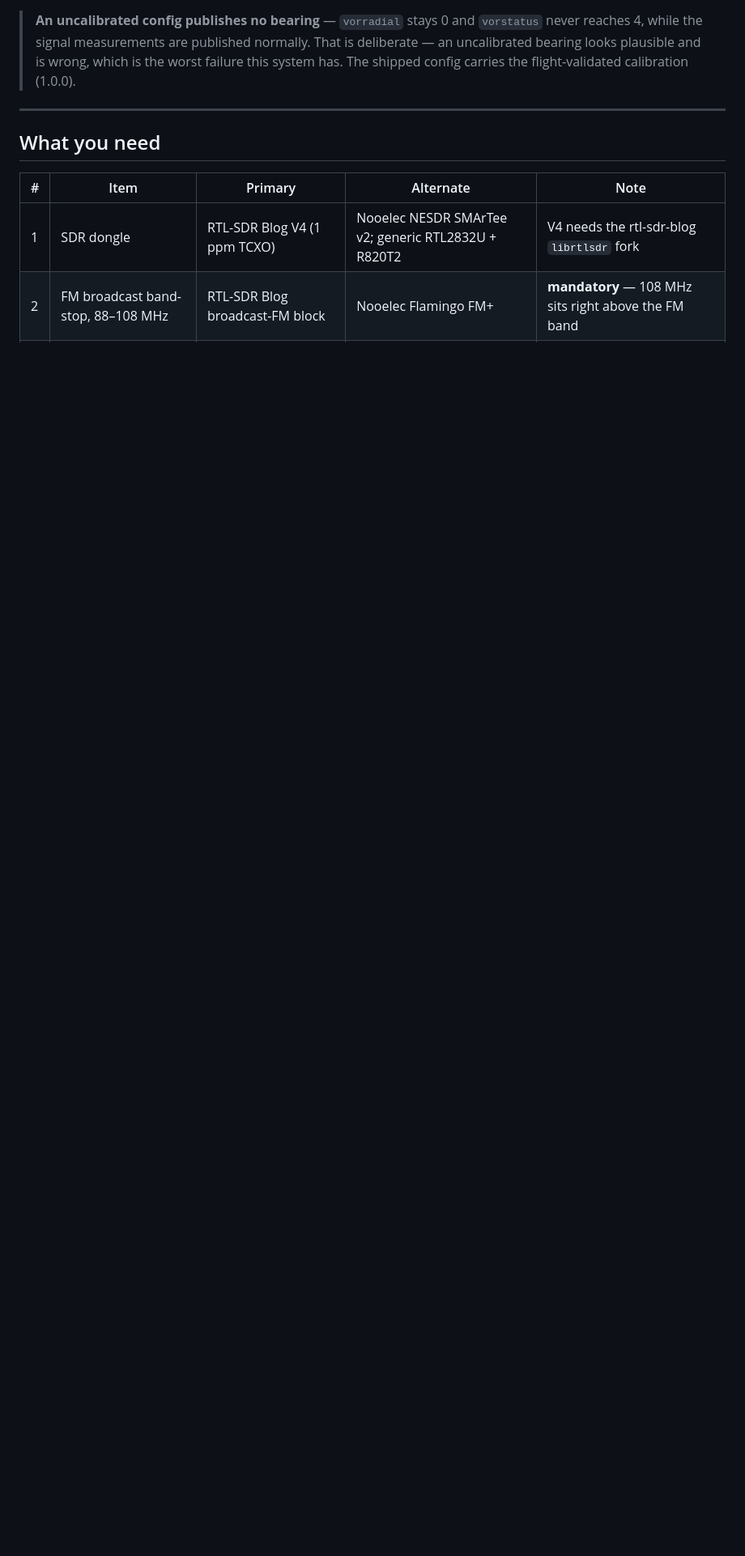
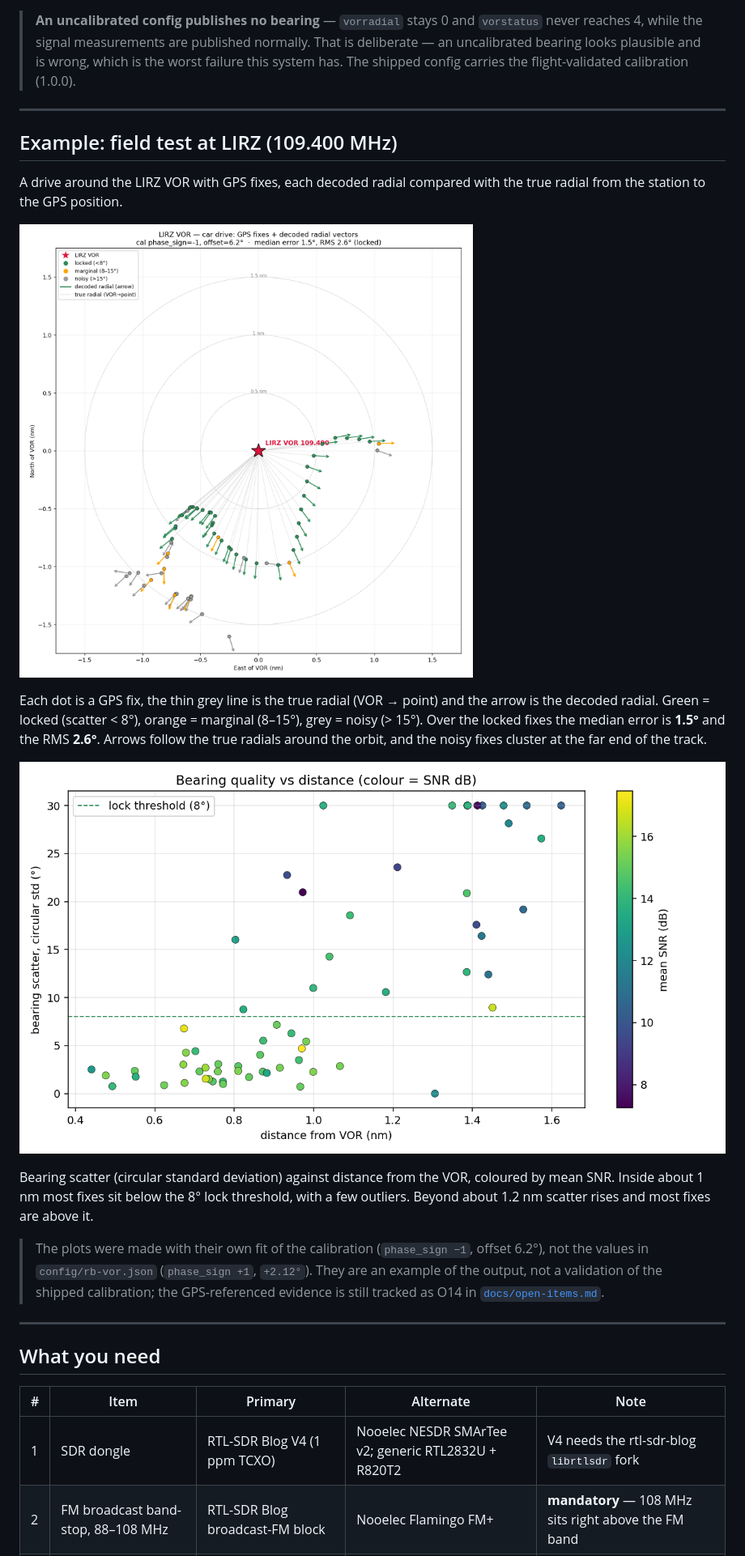
Before and after one commit to xiaprojects/rb-vor, a Markdown page: README.md, the part around the change. Shown at 81% size. Rendered like a GitHub page; pictures changed too: captures/LIRZ_VOR_map.png (added), captures/LIRZ_VOR_quality.png (added); blank space fills up the shorter version.

Commit message:
Readme updated with samples

```diff
--- a/README.md
+++ b/README.md
@@ -62,6 +62,34 @@ measured performance and known limitations.
 > normally. That is deliberate — an uncalibrated bearing looks plausible and is
 > wrong, which is the worst failure this system has. The shipped config carries
 > the flight-validated calibration (1.0.0).
+
+---
+
+## Example: field test at LIRZ (109.400 MHz)
+
+A drive around the LIRZ VOR with GPS fixes, each decoded radial compared with
+the true radial from the station to the GPS position.
+
+![LIRZ VOR: GPS fixes and decoded radial vectors](captures/LIRZ_VOR_map.png)
+
+Each dot is a GPS fix, the thin grey line is the true radial (VOR → point) and
+the arrow is the decoded radial. Green = locked (scatter < 8°), orange =
+marginal (8–15°), grey = noisy (> 15°). Over the locked fixes the median error
+is **1.5°** and the RMS **2.6°**. Arrows follow the true radials around the
+orbit, and the noisy fixes cluster at the far end of the track.
+
+![Bearing scatter versus distance from the VOR](captures/LIRZ_VOR_quality.png)
+
+Bearing scatter (circular standard deviation) against distance from the VOR,
+coloured by mean SNR. Inside about 1 nm most fixes sit below the 8° lock
+threshold, with a few outliers. Beyond about 1.2 nm scatter rises and most
+fixes are above it.
+
+> The plots were made with their own fit of the calibration
+> (`phase_sign −1`, offset 6.2°), not the values in `config/rb-vor.json`
+> (`phase_sign +1`, `+2.12°`). They are an example of the output, not a
+> validation of the shipped calibration; the GPS-referenced evidence is still
+> tracked as O14 in [`docs/open-items.md`](docs/open-items.md).
 
 ---
 
```
